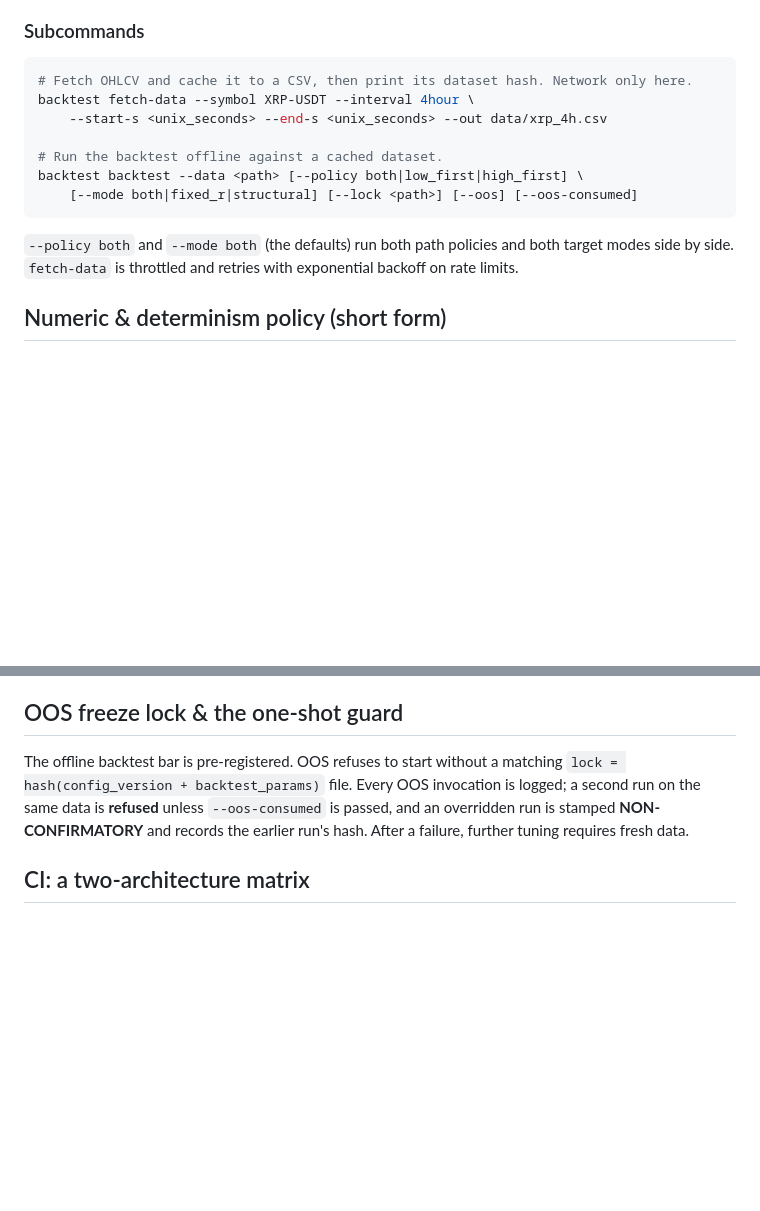
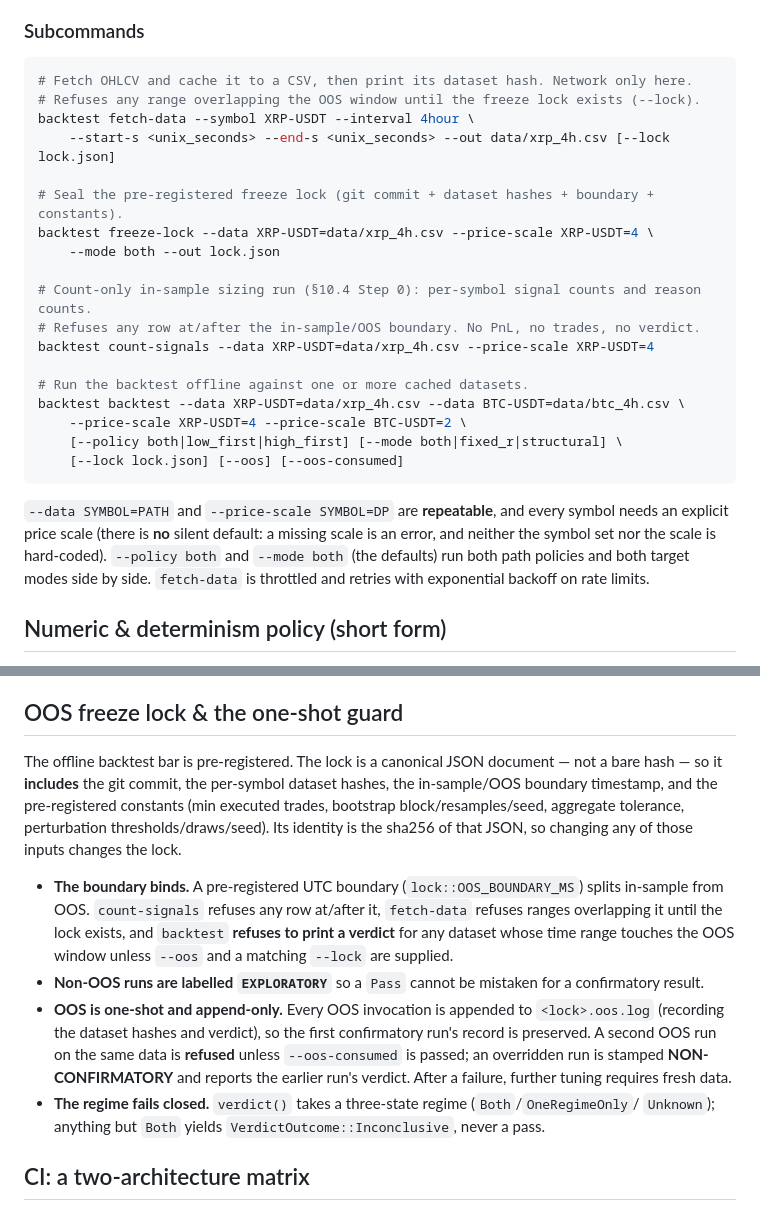
Before and after one commit to N-Choo/CoinBot.v3, a Markdown page: process/strategy-analyzer/README.md, 2 parts joined by grey strips. Rendered like a GitHub page; blank space fills up the shorter version.

Commit message:
docs(strategy-analyzer): document Batch B CLI surface and OOS guard

````diff
--- a/process/strategy-analyzer/README.md
+++ b/process/strategy-analyzer/README.md
@@ -74,16 +74,30 @@ verbatim, cwd-relative, like any other CLI file argument.
 
 ```bash
 # Fetch OHLCV and cache it to a CSV, then print its dataset hash. Network only here.
+# Refuses any range overlapping the OOS window until the freeze lock exists (--lock).
 backtest fetch-data --symbol XRP-USDT --interval 4hour \
-    --start-s <unix_seconds> --end-s <unix_seconds> --out data/xrp_4h.csv
+    --start-s <unix_seconds> --end-s <unix_seconds> --out data/xrp_4h.csv [--lock lock.json]
 
-# Run the backtest offline against a cached dataset.
-backtest backtest --data <path> [--policy both|low_first|high_first] \
-    [--mode both|fixed_r|structural] [--lock <path>] [--oos] [--oos-consumed]
+# Seal the pre-registered freeze lock (git commit + dataset hashes + boundary + constants).
+backtest freeze-lock --data XRP-USDT=data/xrp_4h.csv --price-scale XRP-USDT=4 \
+    --mode both --out lock.json
+
+# Count-only in-sample sizing run (§10.4 Step 0): per-symbol signal counts and reason counts.
+# Refuses any row at/after the in-sample/OOS boundary. No PnL, no trades, no verdict.
+backtest count-signals --data XRP-USDT=data/xrp_4h.csv --price-scale XRP-USDT=4
+
+# Run the backtest offline against one or more cached datasets.
+backtest backtest --data XRP-USDT=data/xrp_4h.csv --data BTC-USDT=data/btc_4h.csv \
+    --price-scale XRP-USDT=4 --price-scale BTC-USDT=2 \
+    [--policy both|low_first|high_first] [--mode both|fixed_r|structural] \
+    [--lock lock.json] [--oos] [--oos-consumed]
 ```
 
-`--policy both` and `--mode both` (the defaults) run both path policies and both target modes
-side by side. `fetch-data` is throttled and retries with exponential backoff on rate limits.
+`--data SYMBOL=PATH` and `--price-scale SYMBOL=DP` are **repeatable**, and every symbol needs an
+explicit price scale (there is **no** silent default: a missing scale is an error, and neither the
+symbol set nor the scale is hard-coded). `--policy both` and `--mode both` (the defaults) run both
+path policies and both target modes side by side. `fetch-data` is throttled and retries with
+exponential backoff on rate limits.
 
 ## Numeric & determinism policy (short form)
 
@@ -110,11 +124,25 @@ side by side. `fetch-data` is throttled and retries with exponential backoff on
 
 ## OOS freeze lock & the one-shot guard
 
-The offline backtest bar is pre-registered. OOS refuses to start without a matching
-`lock = hash(config_version + backtest_params)` file. Every OOS invocation is logged; a second
-run on the same data is **refused** unless `--oos-consumed` is passed, and an overridden run is
-stamped **NON-CONFIRMATORY** and records the earlier run's hash. After a failure, further tuning
-requires fresh data.
+The offline backtest bar is pre-registered. The lock is a canonical JSON document — not a bare
+hash — so it **includes** the git commit, the per-symbol dataset hashes, the in-sample/OOS boundary
+timestamp, and the pre-registered constants (min executed trades, bootstrap block/resamples/seed,
+aggregate tolerance, perturbation thresholds/draws/seed). Its identity is the sha256 of that JSON,
+so changing any of those inputs changes the lock.
+
+- **The boundary binds.** A pre-registered UTC boundary (`lock::OOS_BOUNDARY_MS`) splits in-sample
+  from OOS. `count-signals` refuses any row at/after it, `fetch-data` refuses ranges overlapping it
+  until the lock exists, and `backtest` **refuses to print a verdict** for any dataset whose time
+  range touches the OOS window unless `--oos` and a matching `--lock` are supplied.
+- **Non-OOS runs are labelled `EXPLORATORY`** so a `Pass` cannot be mistaken for a confirmatory
+  result.
+- **OOS is one-shot and append-only.** Every OOS invocation is appended to `<lock>.oos.log`
+  (recording the dataset hashes and verdict), so the first confirmatory run's record is preserved.
+  A second OOS run on the same data is **refused** unless `--oos-consumed` is passed; an overridden
+  run is stamped **NON-CONFIRMATORY** and reports the earlier run's verdict. After a failure,
+  further tuning requires fresh data.
+- **The regime fails closed.** `verdict()` takes a three-state regime (`Both`/`OneRegimeOnly`/
+  `Unknown`); anything but `Both` yields `VerdictOutcome::Inconclusive`, never a pass.
 
 ## CI: a two-architecture matrix
 
````
